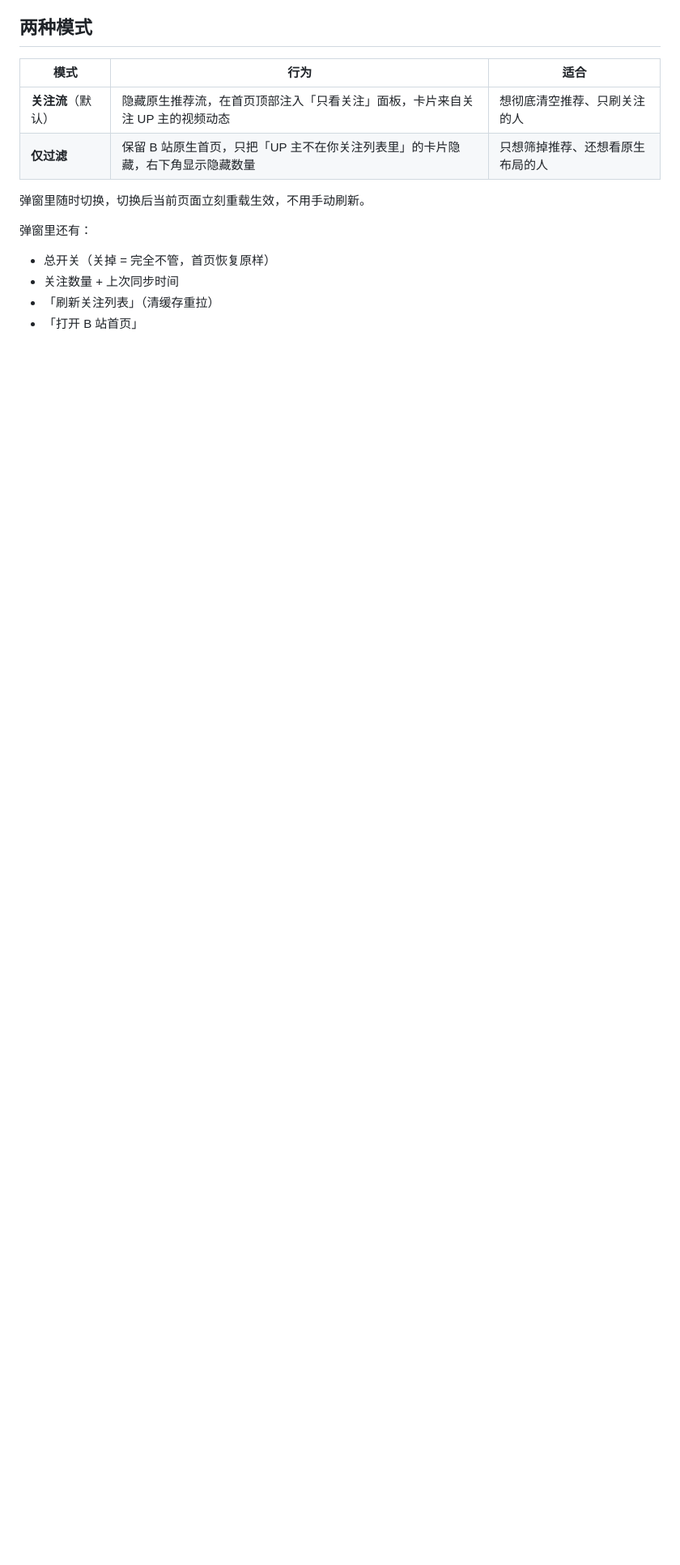
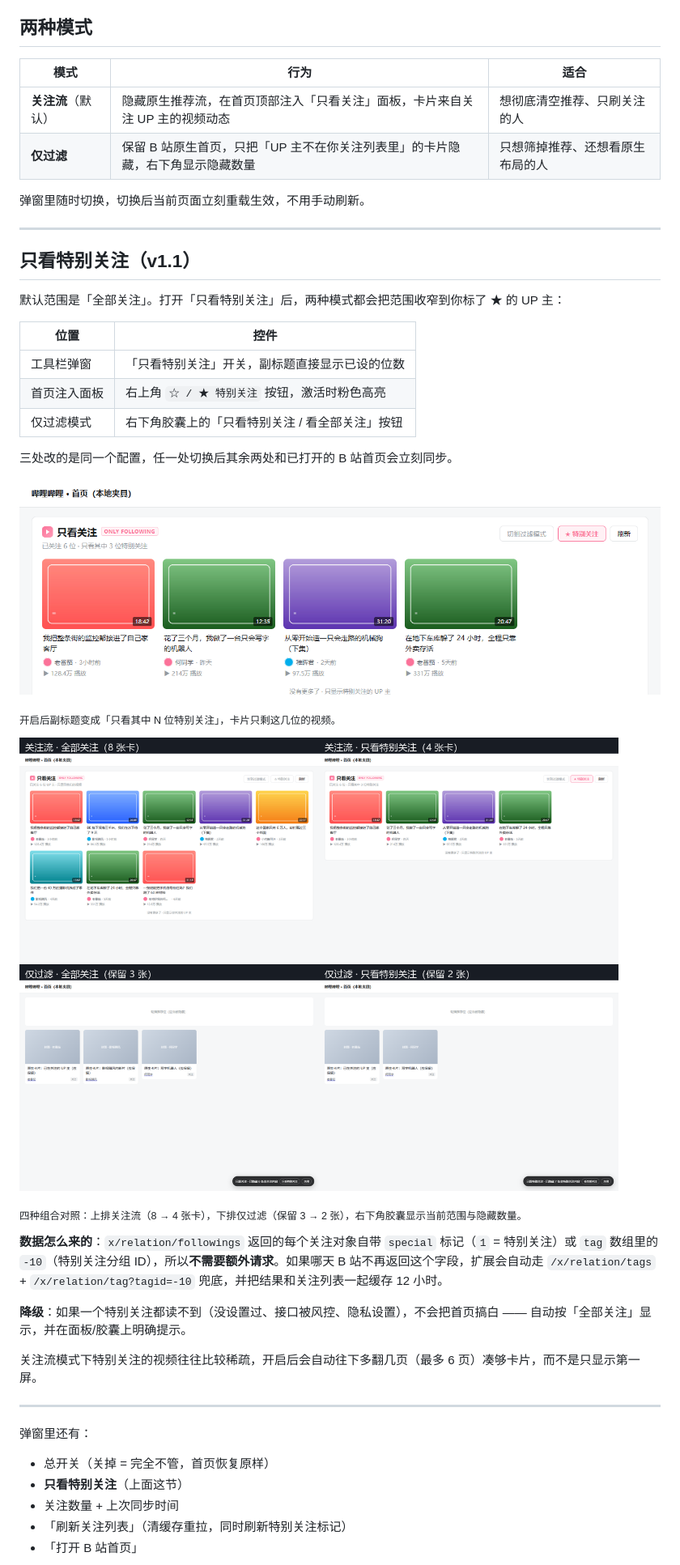
Before and after one commit to jokerlee0524-cloud/bilibili-follow-only, a Markdown page: README.md, the part around one of its changes. Shown at 81% size. Drawn GitHub-style; pictures changed too: docs/compare-scope.png (added), docs/screenshot-special.png (added); blank space fills up the shorter version.

```diff
--- a/README.md
+++ b/README.md
@@ -27,11 +27,42 @@ B 站首页的推荐流是会"驯化"人的：你多看两眼的东西，第二
 
 弹窗里随时切换，切换后当前页面立刻重载生效，不用手动刷新。
 
+---
+
+## 只看特别关注（v1.1）
+
+默认范围是「全部关注」。打开「只看特别关注」后，两种模式都会把范围收窄到你标了 ★ 的 UP 主：
+
+| 位置 | 控件 |
+|---|---|
+| 工具栏弹窗 | 「只看特别关注」开关，副标题直接显示已设的位数 |
+| 首页注入面板 | 右上角 `☆ / ★ 特别关注` 按钮，激活时粉色高亮 |
+| 仅过滤模式 | 右下角胶囊上的「只看特别关注 / 看全部关注」按钮 |
+
+三处改的是同一个配置，任一处切换后其余两处和已打开的 B 站首页会立刻同步。
+
+![只看特别关注](docs/screenshot-special.png)
+
+<sub>开启后副标题变成「只看其中 N 位特别关注」，卡片只剩这几位的视频。</sub>
+
+![四种组合对比](docs/compare-scope.png)
+
+<sub>四种组合对照：上排关注流（8 → 4 张卡），下排仅过滤（保留 3 → 2 张），右下角胶囊显示当前范围与隐藏数量。</sub>
+
+**数据怎么来的**：`x/relation/followings` 返回的每个关注对象自带 `special` 标记（`1` = 特别关注）或 `tag` 数组里的 `-10`（特别关注分组 ID），所以**不需要额外请求**。如果哪天 B 站不再返回这个字段，扩展会自动走 `/x/relation/tags` + `/x/relation/tag?tagid=-10` 兜底，并把结果和关注列表一起缓存 12 小时。
+
+**降级**：如果一个特别关注都读不到（没设置过、接口被风控、隐私设置），不会把首页搞白 —— 自动按「全部关注」显示，并在面板/胶囊上明确提示。
+
+关注流模式下特别关注的视频往往比较稀疏，开启后会自动往下多翻几页（最多 6 页）凑够卡片，而不是只显示第一屏。
+
+---
+
 弹窗里还有：
 
 - 总开关（关掉 = 完全不管，首页恢复原样）
+- **只看特别关注**（上面这节）
 - 关注数量 + 上次同步时间
-- 「刷新关注列表」（清缓存重拉）
+- 「刷新关注列表」（清缓存重拉，同时刷新特别关注标记）
 - 「打开 B 站首页」
 
 ![工具栏弹窗](docs/preview-popup.png)
```
Also changed, not shown: other parts of README.md (+24 -14 lines), CHANGELOG.md (+28 -0 lines), docs/preview-popup.png, 10 other files.
